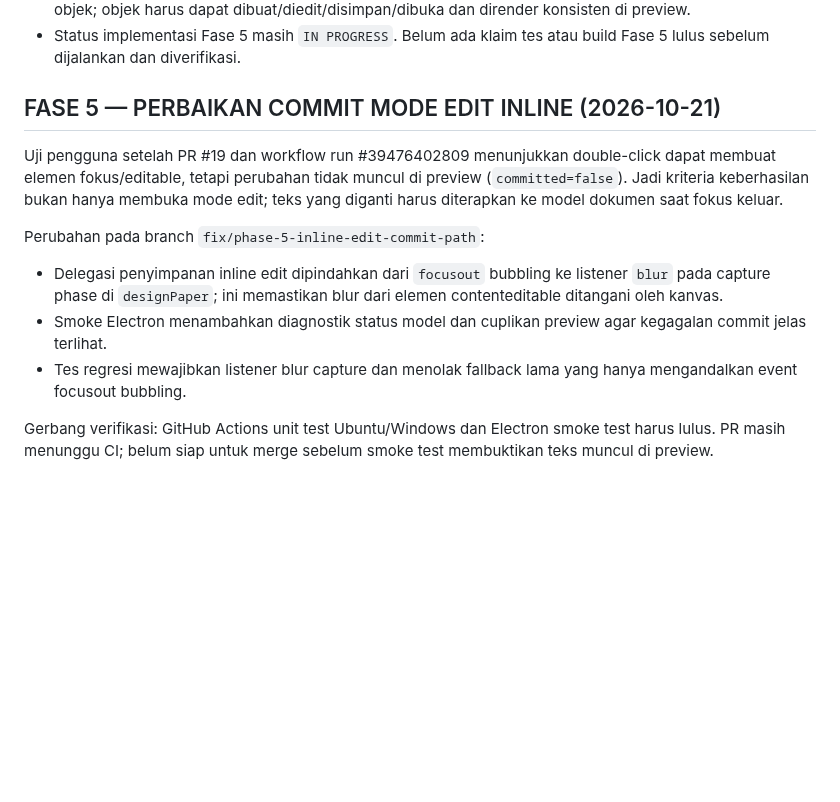
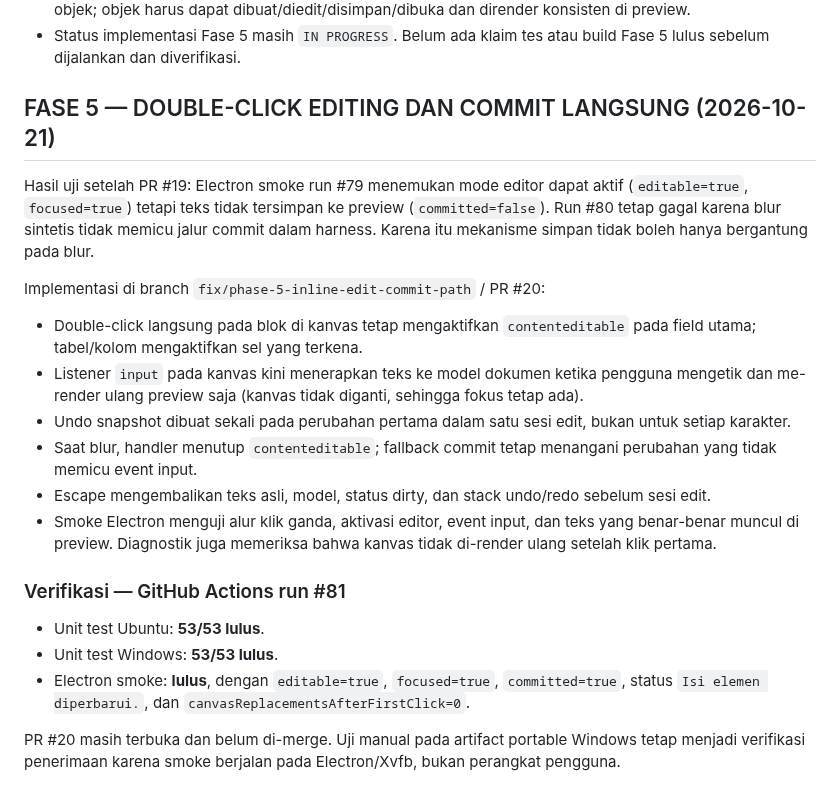
Before and after one commit to primemirza/thermal-receipt-studio, a Markdown page: PROGRESS.md, the part around the change. Drawn GitHub-style; blank space fills up the shorter version.

Commit message:
Document input-driven inline editing and verified Electron smoke results

```diff
--- a/PROGRESS.md
+++ b/PROGRESS.md
@@ -300,13 +300,21 @@ Status implementasi: **IN PROGRESS**, menunggu CI dan uji manual Windows.
 - Status implementasi Fase 5 masih `IN PROGRESS`. Belum ada klaim tes atau build Fase 5 lulus sebelum dijalankan dan diverifikasi.
 
 
-## FASE 5 — PERBAIKAN COMMIT MODE EDIT INLINE (2026-10-21)
+## FASE 5 — DOUBLE-CLICK EDITING DAN COMMIT LANGSUNG (2026-10-21)
 
-Uji pengguna setelah PR #19 dan workflow run #39476402809 menunjukkan double-click dapat membuat elemen fokus/editable, tetapi perubahan tidak muncul di preview (`committed=false`). Jadi kriteria keberhasilan bukan hanya membuka mode edit; teks yang diganti harus diterapkan ke model dokumen saat fokus keluar.
+Hasil uji setelah PR #19: Electron smoke run #79 menemukan mode editor dapat aktif (`editable=true`, `focused=true`) tetapi teks tidak tersimpan ke preview (`committed=false`). Run #80 tetap gagal karena blur sintetis tidak memicu jalur commit dalam harness. Karena itu mekanisme simpan tidak boleh hanya bergantung pada blur.
 
-Perubahan pada branch `fix/phase-5-inline-edit-commit-path`:
-- Delegasi penyimpanan inline edit dipindahkan dari `focusout` bubbling ke listener `blur` pada capture phase di `designPaper`; ini memastikan blur dari elemen contenteditable ditangani oleh kanvas.
-- Smoke Electron menambahkan diagnostik status model dan cuplikan preview agar kegagalan commit jelas terlihat.
-- Tes regresi mewajibkan listener blur capture dan menolak fallback lama yang hanya mengandalkan event focusout bubbling.
+Implementasi di branch `fix/phase-5-inline-edit-commit-path` / PR #20:
+- Double-click langsung pada blok di kanvas tetap mengaktifkan `contenteditable` pada field utama; tabel/kolom mengaktifkan sel yang terkena.
+- Listener `input` pada kanvas kini menerapkan teks ke model dokumen ketika pengguna mengetik dan me-render ulang preview saja (kanvas tidak diganti, sehingga fokus tetap ada).
+- Undo snapshot dibuat sekali pada perubahan pertama dalam satu sesi edit, bukan untuk setiap karakter.
+- Saat blur, handler menutup `contenteditable`; fallback commit tetap menangani perubahan yang tidak memicu event input.
+- Escape mengembalikan teks asli, model, status dirty, dan stack undo/redo sebelum sesi edit.
+- Smoke Electron menguji alur klik ganda, aktivasi editor, event input, dan teks yang benar-benar muncul di preview. Diagnostik juga memeriksa bahwa kanvas tidak di-render ulang setelah klik pertama.
 
-Gerbang verifikasi: GitHub Actions unit test Ubuntu/Windows dan Electron smoke test harus lulus. PR masih menunggu CI; belum siap untuk merge sebelum smoke test membuktikan teks muncul di preview.
+### Verifikasi — GitHub Actions run #81
+- Unit test Ubuntu: **53/53 lulus**.
+- Unit test Windows: **53/53 lulus**.
+- Electron smoke: **lulus**, dengan `editable=true`, `focused=true`, `committed=true`, status `Isi elemen diperbarui.`, dan `canvasReplacementsAfterFirstClick=0`.
+
+PR #20 masih terbuka dan belum di-merge. Uji manual pada artifact portable Windows tetap menjadi verifikasi penerimaan karena smoke berjalan pada Electron/Xvfb, bukan perangkat pengguna.
```
